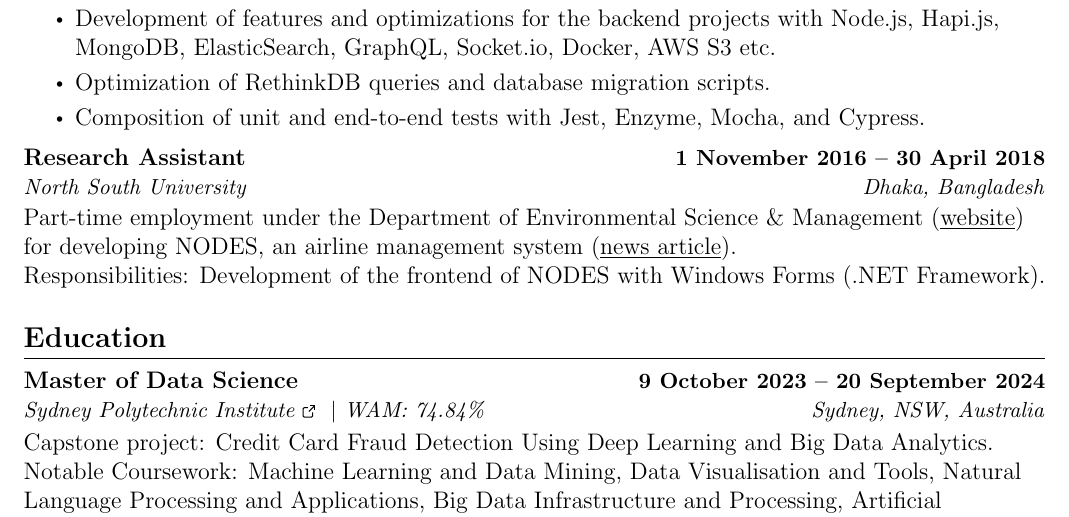
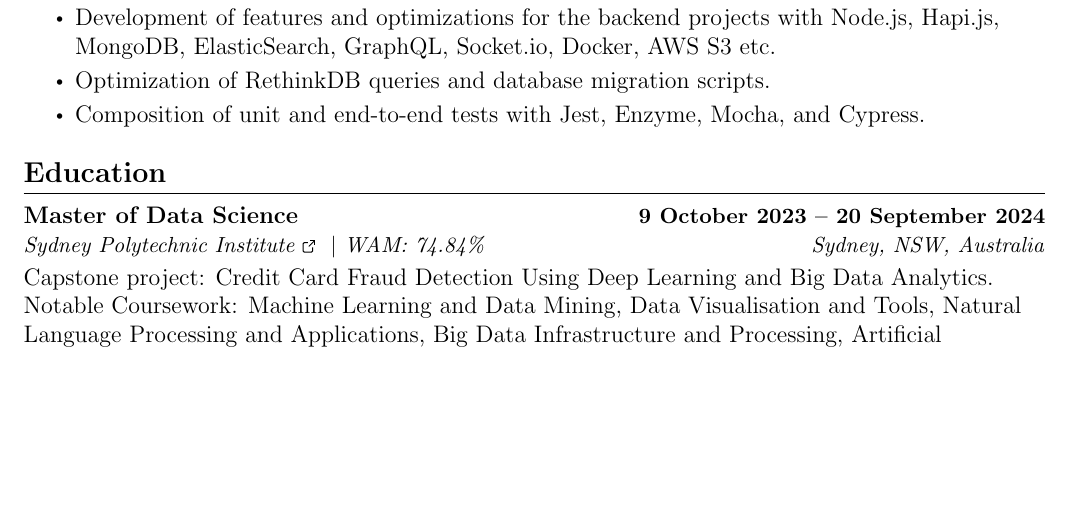
Before and after one commit to maacpiash/static, a LaTeX CV (ahad-resume-2024.tex): part of page 1 of 2, cut so that both start at the same text, the shorter picture padded with empty space. Compiled offline with pdfLaTeX.

Commit message:
Remove part-time work experience at DESM-NSU

```diff
--- a/ahad-resume-2024.tex
+++ b/ahad-resume-2024.tex
@@ -208,11 +208,11 @@
         \resumeItem{Composition of unit and end-to-end tests with Jest, Enzyme, Mocha, and Cypress.}
     \resumeItemListEnd
 
-    \resumeSubheading
-      {Research Assistant}{1 November 2016 -- 30 April 2018}
-      {\href{https://www.northsouth.edu}{North South University}}{Dhaka, Bangladesh}
-      \\ \vspace{8pt} Part-time employment under the Department of Environmental Science \& Management (\href{https://www.northsouth.edu/academic/shls/esm/}{\underline{website}}) for developing NODES, an airline management system (\href{http://www.ipsnews.net/2017/05/flying-green-in-bangladesh}{\underline{news article}}). \vspace{-6pt}
-      \\ \vspace{6pt} Responsibilities: Development of the frontend of NODES with Windows Forms (.NET Framework).
+    % \resumeSubheading
+    %   {Research Assistant}{1 November 2016 -- 30 April 2018}
+    %   {\href{https://www.northsouth.edu}{North South University}}{Dhaka, Bangladesh}
+    %   \\ \vspace{8pt} Part-time employment under the Department of Environmental Science \& Management (\href{https://www.northsouth.edu/academic/shls/esm/}{\underline{website}}) for developing NODES, an airline management system (\href{http://www.ipsnews.net/2017/05/flying-green-in-bangladesh}{\underline{news article}}). \vspace{-6pt}
+    %   \\ \vspace{6pt} Responsibilities: Development of the frontend of NODES with Windows Forms (.NET Framework).
 
   \resumeSubHeadingListEnd
 
```
